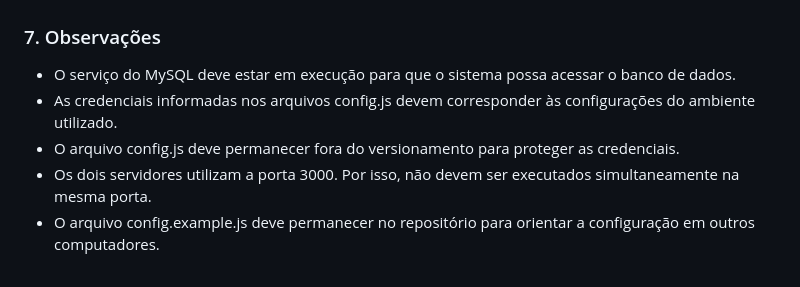
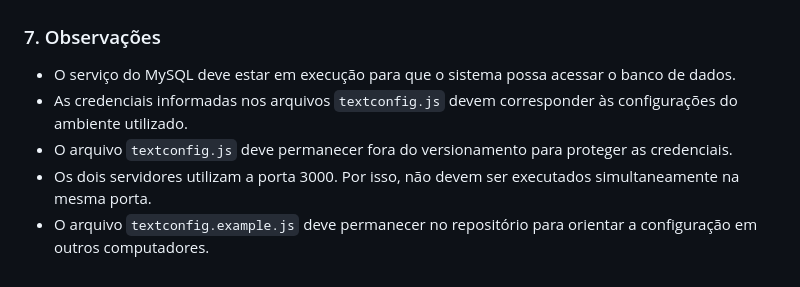
Before and after one commit to mariarodriguesds/pi2-2026-2-0102-grupo02, a Markdown page: README.md, the part around one of its changes. GitHub-like rendering.

````diff
--- a/README.md
+++ b/README.md
@@ -153,7 +162,7 @@ sistema-pronto-socorro/
 ### 7. Observações
 
 - O serviço do MySQL deve estar em execução para que o sistema possa acessar o banco de dados.
-- As credenciais informadas nos arquivos config.js devem corresponder às configurações do ambiente utilizado.
-- O arquivo config.js deve permanecer fora do versionamento para proteger as credenciais.
+- As credenciais informadas nos arquivos ```textconfig.js``` devem corresponder às configurações do ambiente utilizado.
+- O arquivo ```textconfig.js``` deve permanecer fora do versionamento para proteger as credenciais.
 - Os dois servidores utilizam a porta 3000. Por isso, não devem ser executados simultaneamente na mesma porta.
-- O arquivo config.example.js deve permanecer no repositório para orientar a configuração em outros computadores.
+- O arquivo ```textconfig.example.js``` deve permanecer no repositório para orientar a configuração em outros computadores.
````
Also changed, not shown: other parts of README.md (+25 -16 lines).
